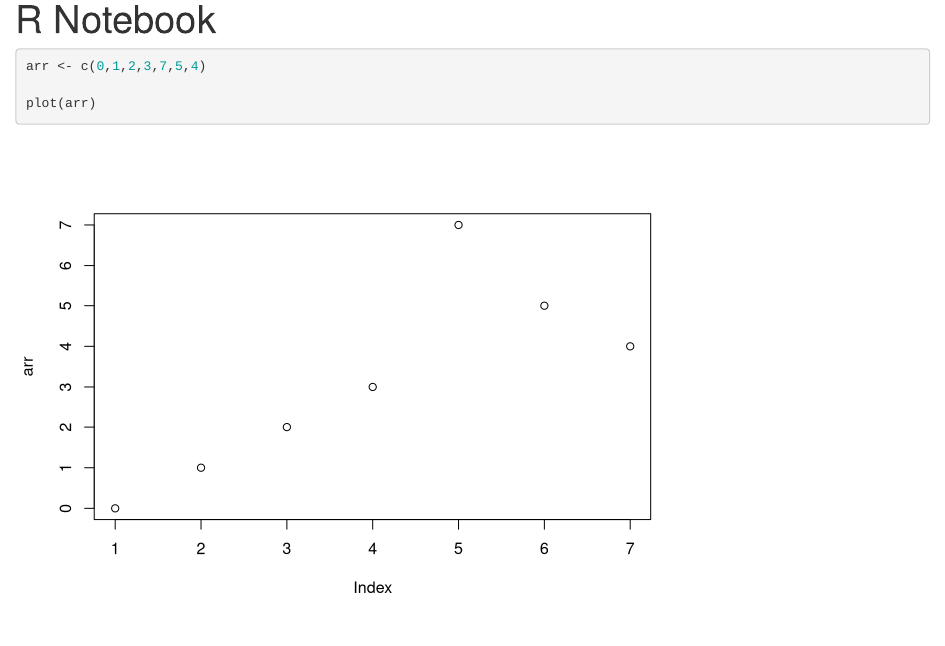
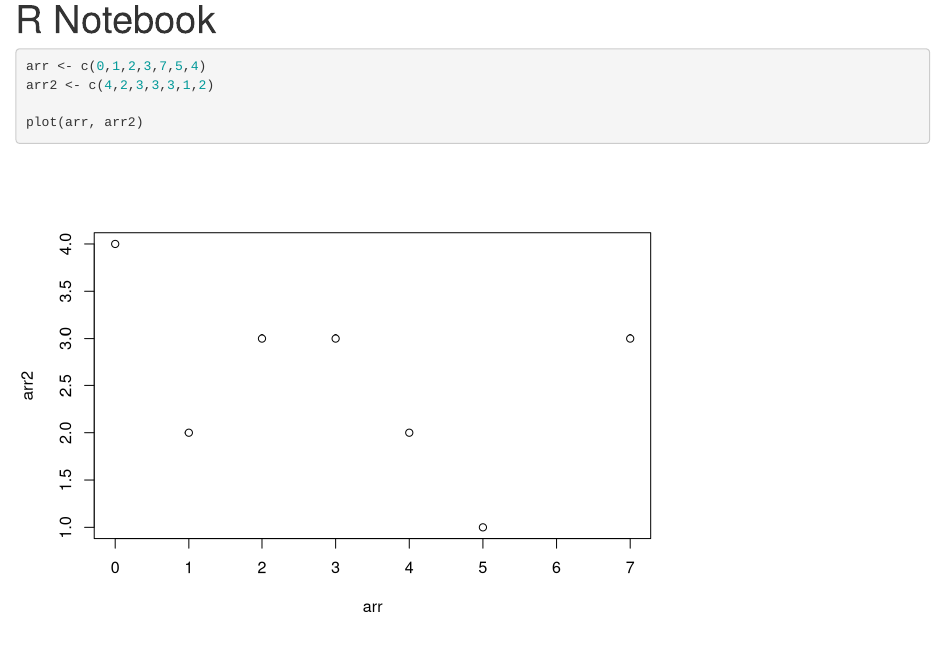
Before and after one commit to enricoenne/R_test, an R Markdown document (test_nb.Rmd): the page in a window 1100 px wide, from its top. Rendered offline with R 4.5, knitr and Pandoc, with nearby package versions.

Commit message:
add new array

````diff
--- a/test_nb.Rmd
+++ b/test_nb.Rmd
@@ -6,6 +6,7 @@ output: html_notebook
 
 ```{r}
 arr <- c(0,1,2,3,7,5,4)
+arr2 <- c(4,2,3,3,3,1,2)
 
-plot(arr)
+plot(arr, arr2)
 ```
````
Also changed, not shown: test_nb.nb.html.
